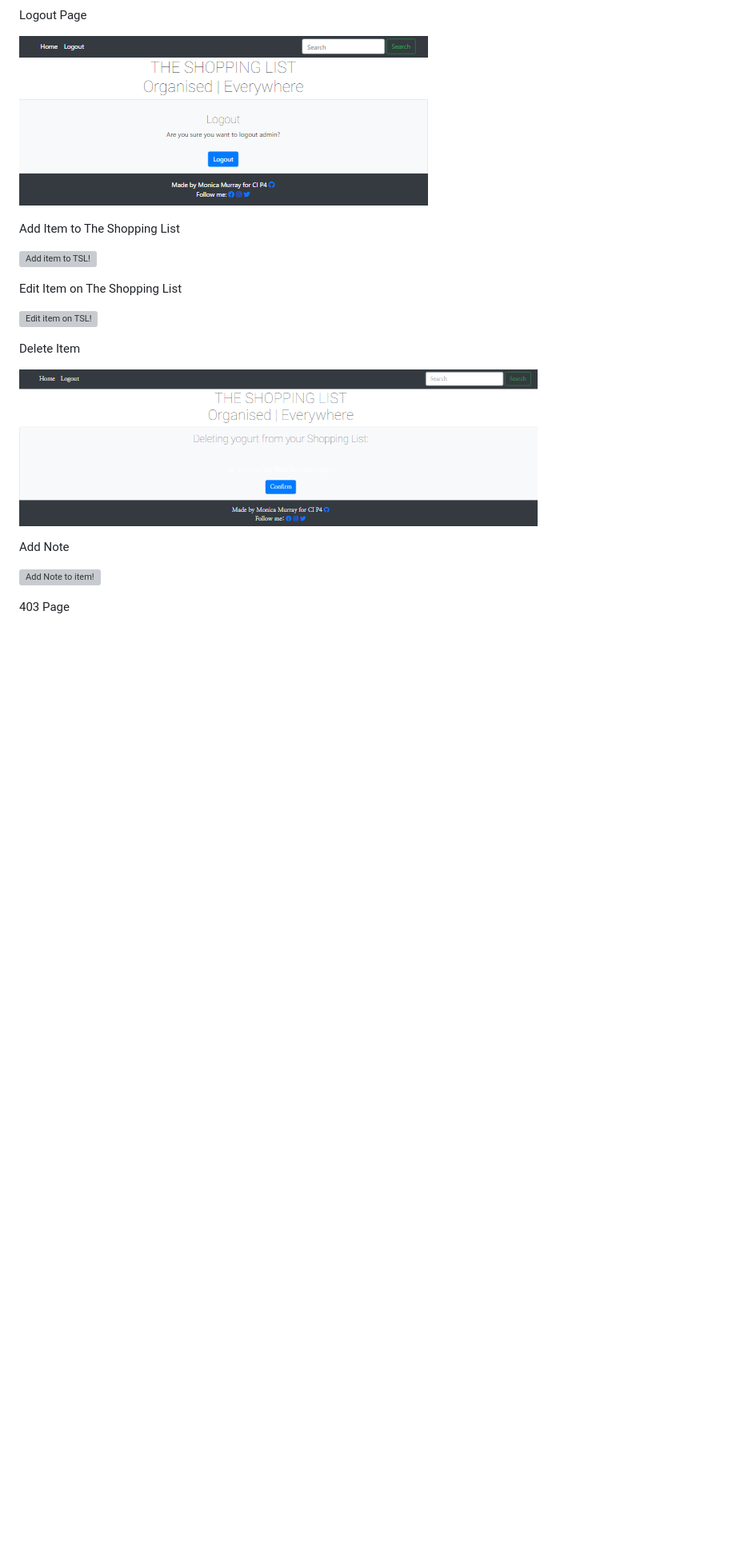
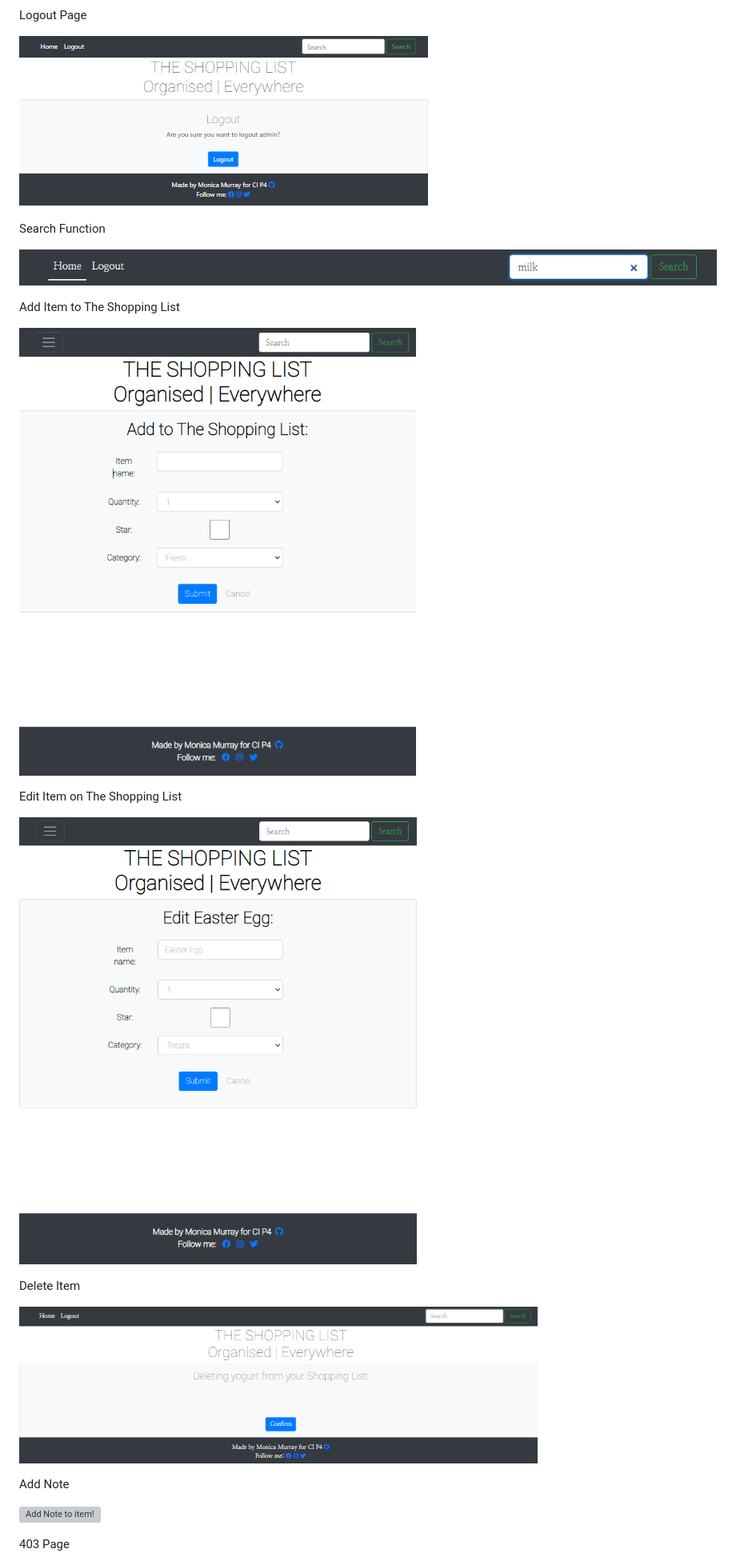
Before and after one commit to MoniMurray/shopping-list, a Markdown page: README.md, the part around the change printed below. Shown: that part at 80% size. GitHub-like rendering; pictures changed too: static/images/screenshots/add_item_screenshot.png (added), static/images/screenshots/edit_item_screenshot.png (added), static/images/screenshots/search_function_screenshot.png (added); blank space fills up the shorter version; grey boxes are pictures that could not be loaded.

```diff
--- a/README.md
+++ b/README.md
@@ -213,13 +223,17 @@ Logout Page
 
 ![Logout Page](static/images/screenshots/logout_screenshot.png)
 
+Search Function
+
+![Search Function](static/images/screenshots/search_function_screenshot.png)
+
 Add Item to The Shopping List
 
-![Add item to TSL!]()
+![Add item to TSL!](static/images/screenshots/add_item_screenshot.png)
 
 Edit Item on The Shopping List
 
-![Edit item on TSL!]()
+![Edit item on TSL!](static/images/screenshots/edit_item_screenshot.png)
 
 Delete Item
 
```
Also changed, not shown: other parts of README.md (+23 -13 lines), static/images/screenshots/login_large_screen_screenshot.png (added), static/images/screenshots/login_screenshot.png, static/images/screenshots/register_screenshot.png, 1 other file.
